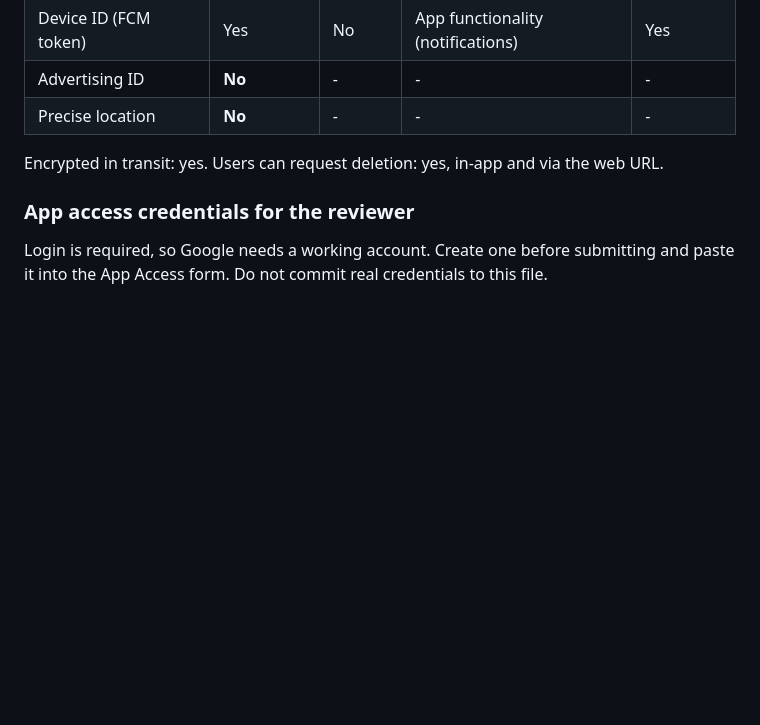
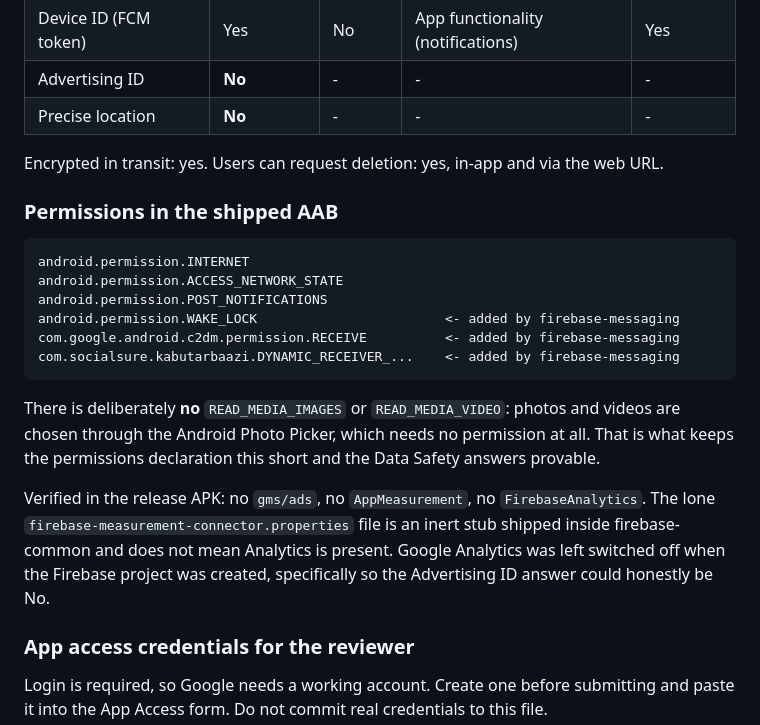
Before and after one commit to shayanmohd/kabutarbaazi, a Markdown page: store/listing.md, the part around the change. GitHub-like rendering; blank space fills up the shorter version.

````diff
--- a/store/listing.md
+++ b/store/listing.md
@@ -101,6 +101,24 @@ Privacy policy: https://shayanmohd.github.io/kabutarbaazi/privacy-policy.html
 
 Encrypted in transit: yes. Users can request deletion: yes, in-app and via the web URL.
 
+### Permissions in the shipped AAB
+```
+android.permission.INTERNET
+android.permission.ACCESS_NETWORK_STATE
+android.permission.POST_NOTIFICATIONS
+android.permission.WAKE_LOCK                        <- added by firebase-messaging
+com.google.android.c2dm.permission.RECEIVE          <- added by firebase-messaging
+com.socialsure.kabutarbaazi.DYNAMIC_RECEIVER_...    <- added by firebase-messaging
+```
+There is deliberately **no** `READ_MEDIA_IMAGES` or `READ_MEDIA_VIDEO`: photos and videos are
+chosen through the Android Photo Picker, which needs no permission at all. That is what keeps
+the permissions declaration this short and the Data Safety answers provable.
+
+Verified in the release APK: no `gms/ads`, no `AppMeasurement`, no `FirebaseAnalytics`. The lone
+`firebase-measurement-connector.properties` file is an inert stub shipped inside firebase-common
+and does not mean Analytics is present. Google Analytics was left switched off when the Firebase
+project was created, specifically so the Advertising ID answer could honestly be No.
+
 ### App access credentials for the reviewer
 Login is required, so Google needs a working account. Create one before submitting and paste it
 into the App Access form. Do not commit real credentials to this file.
````
Also changed, not shown: README.md (added, +65 -0 lines).
